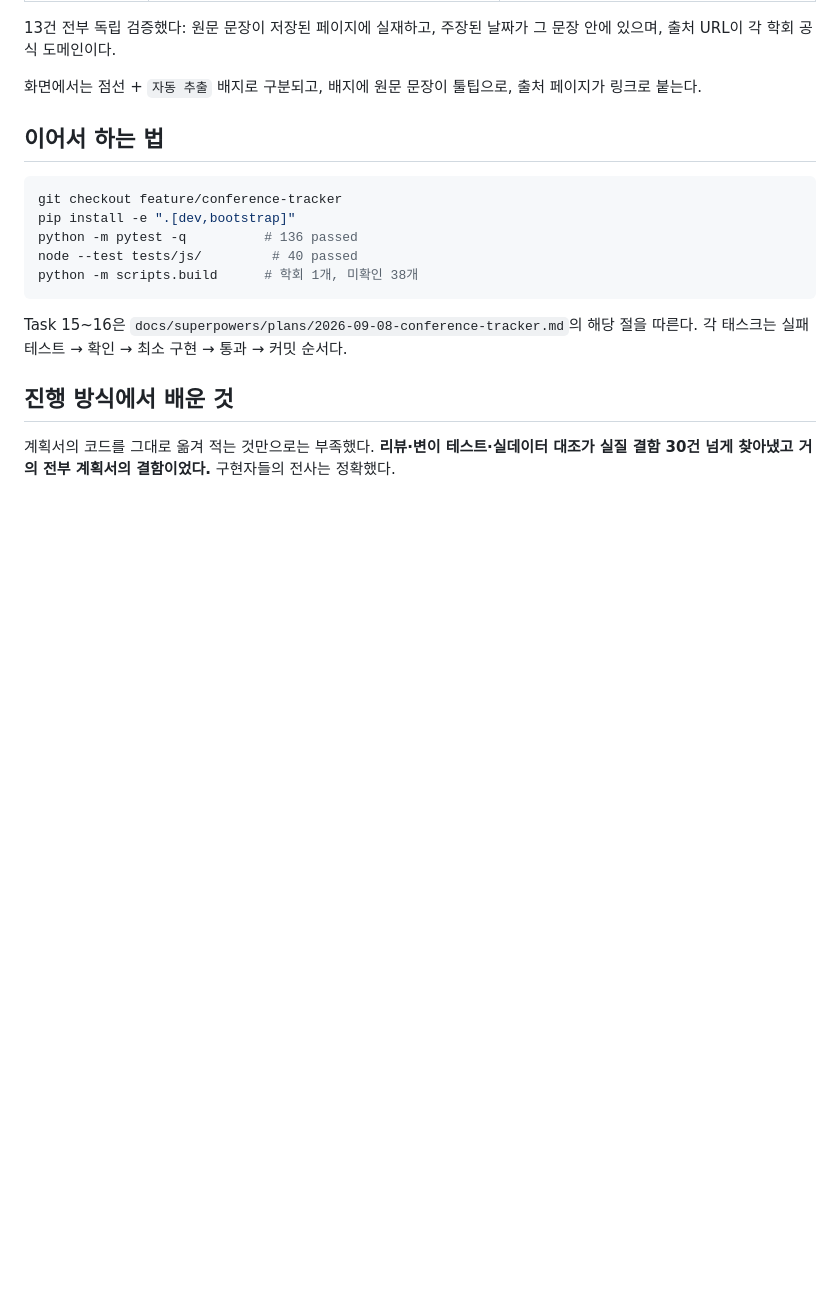
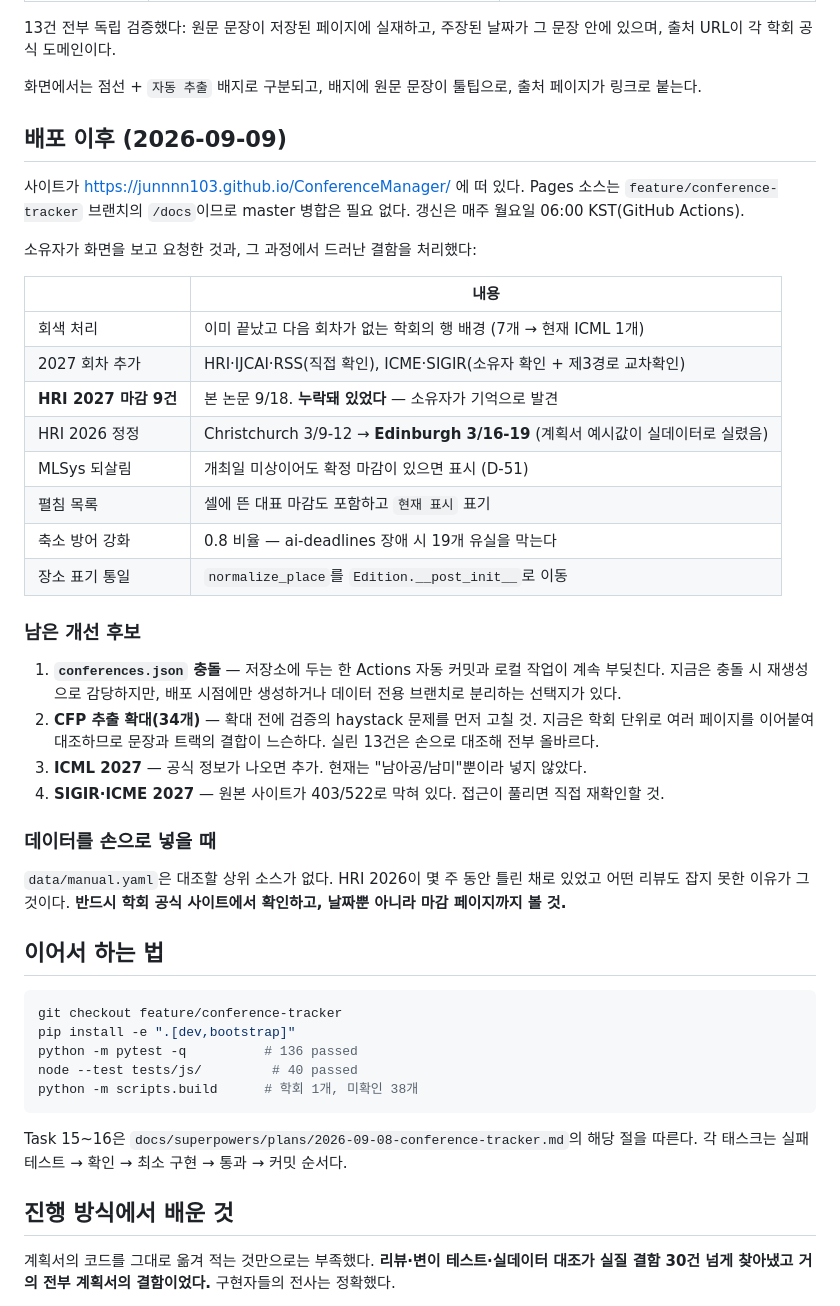
Before and after one commit to junnnn103/ConferenceManager, a Markdown page: docs/superpowers/IMPLEMENTATION-PROGRESS.md, the part around the change. Rendered like a GitHub page; blank space fills up the shorter version.

Commit message:
진행 문서: 배포 이후 작업과 남은 개선 후보 기록
소유자 요청(회색 처리, 펼침 목록)과 그 과정에서 드러난 결함(HRI 2027
마감 9건 누락, HRI 2026 데이터 오류, MLSys 유실, 축소 방어 구멍)을
정리하고, 남은 개선 후보 넷을 남긴다.

manual.yaml은 대조할 상위 소스가 없어 리뷰로 걸러지지 않는다는 점을
명시했다 — HRI 2026이 몇 주 동안 틀린 채로 있었던 이유다.

Co-Authored-By: Claude Opus 5 <noreply@anthropic.com>

```diff
--- a/docs/superpowers/IMPLEMENTATION-PROGRESS.md
+++ b/docs/superpowers/IMPLEMENTATION-PROGRESS.md
@@ -60,6 +60,42 @@ CFP 추출을 나머지 34개로 넓히는 것, 주 1회 예약 실행을 거는
 
 화면에서는 점선 + `자동 추출` 배지로 구분되고, 배지에 원문 문장이 툴팁으로,
 출처 페이지가 링크로 붙는다.
+
+## 배포 이후 (2026-09-09)
+
+사이트가 https://junnnn103.github.io/ConferenceManager/ 에 떠 있다.
+Pages 소스는 `feature/conference-tracker` 브랜치의 `/docs`이므로 master 병합은 필요 없다.
+갱신은 매주 월요일 06:00 KST(GitHub Actions).
+
+소유자가 화면을 보고 요청한 것과, 그 과정에서 드러난 결함을 처리했다:
+
+| | 내용 |
+|---|---|
+| 회색 처리 | 이미 끝났고 다음 회차가 없는 학회의 행 배경 (7개 → 현재 ICML 1개) |
+| 2027 회차 추가 | HRI·IJCAI·RSS(직접 확인), ICME·SIGIR(소유자 확인 + 제3경로 교차확인) |
+| **HRI 2027 마감 9건** | 본 논문 9/18. **누락돼 있었다** — 소유자가 기억으로 발견 |
+| HRI 2026 정정 | Christchurch 3/9-12 → **Edinburgh 3/16-19** (계획서 예시값이 실데이터로 실렸음) |
+| MLSys 되살림 | 개최일 미상이어도 확정 마감이 있으면 표시 (D-51) |
+| 펼침 목록 | 셀에 뜬 대표 마감도 포함하고 `현재 표시` 표기 |
+| 축소 방어 강화 | 0.8 비율 — ai-deadlines 장애 시 19개 유실을 막는다 |
+| 장소 표기 통일 | `normalize_place`를 `Edition.__post_init__`로 이동 |
+
+### 남은 개선 후보
+
+1. **`conferences.json` 충돌** — 저장소에 두는 한 Actions 자동 커밋과 로컬 작업이 계속
+   부딪친다. 지금은 충돌 시 재생성으로 감당하지만, 배포 시점에만 생성하거나 데이터 전용
+   브랜치로 분리하는 선택지가 있다.
+2. **CFP 추출 확대(34개)** — 확대 전에 검증의 haystack 문제를 먼저 고칠 것. 지금은 학회
+   단위로 여러 페이지를 이어붙여 대조하므로 문장과 트랙의 결합이 느슨하다. 실린 13건은
+   손으로 대조해 전부 올바르다.
+3. **ICML 2027** — 공식 정보가 나오면 추가. 현재는 "남아공/남미"뿐이라 넣지 않았다.
+4. **SIGIR·ICME 2027** — 원본 사이트가 403/522로 막혀 있다. 접근이 풀리면 직접 재확인할 것.
+
+### 데이터를 손으로 넣을 때
+
+`data/manual.yaml`은 대조할 상위 소스가 없다. HRI 2026이 몇 주 동안 틀린 채로 있었고
+어떤 리뷰도 잡지 못한 이유가 그것이다. **반드시 학회 공식 사이트에서 확인하고,
+날짜뿐 아니라 마감 페이지까지 볼 것.**
 
 ## 이어서 하는 법
 
```
